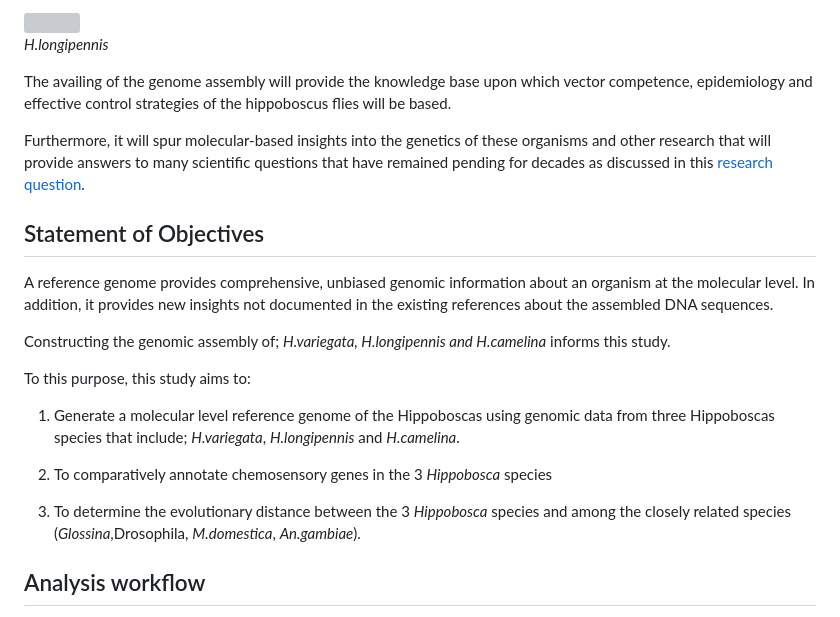
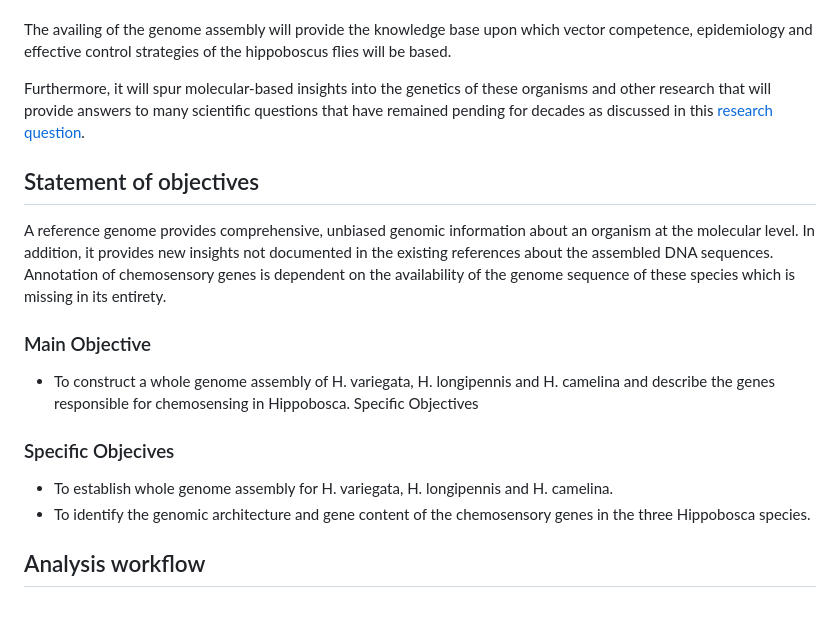
Before and after one commit to fredrickkebaso/Hippobosca_Genome_Assembly_And_Annotation, a Markdown page: README.md, the part around one of its changes. GitHub-like rendering; grey boxes are pictures that could not be loaded.

```diff
--- a/README.md
+++ b/README.md
@@ -25,26 +18,24 @@ This study focuses on the de novo genome assembly of three Hippoboscus species;
 
 
-*H.longipennis*
 
 The availing of the genome assembly will provide the knowledge base upon which vector competence, epidemiology and effective control strategies of the hippoboscus flies will be based.
 
 Furthermore, it will spur molecular-based insights into the genetics of these organisms and other research that will provide answers to many scientific questions that have remained pending for decades as discussed in this [research question](https://github.com/fredrickkebaso/Hippobosca-De-novo-Genome-Assembly/blob/main/documents/Literature/Research%20question%20or%20Gaps.md).
 
 
-## Statement of Objectives
+ ## Statement of objectives
 
-A reference genome provides comprehensive, unbiased genomic information about an organism at the molecular level. In addition, it provides new insights not documented in the existing references about the assembled DNA sequences.
+A reference genome provides comprehensive, unbiased genomic information about an organism at the molecular level. In addition, it provides new insights not documented in the existing references about the assembled DNA sequences. Annotation of chemosensory genes is dependent on the availability of the genome sequence of these species which is missing in its entirety.
 
-Constructing the genomic assembly of; *H.variegata, H.longipennis and H.camelina* informs this study.
+### Main Objective
 
-To this purpose, this study aims to:
+- To construct a whole genome assembly of H. variegata, H. longipennis and H. camelina and describe the genes responsible for chemosensing in Hippobosca.
+Specific Objectives
 
-1. Generate a molecular level reference genome of the Hippoboscas using genomic data from three Hippoboscas species that include; *H.variegata*, *H.longipennis* and *H.camelina*.
+### Specific Objecives
 
-2. To comparatively annotate chemosensory genes in the 3 *Hippobosca* species
-
-3. To determine the evolutionary distance between the 3 *Hippobosca* species and among the closely related species (*Glossina*,Drosophila, *M.domestica*, *An.gambiae*).
-
+- To establish whole genome assembly for H. variegata, H. longipennis and H. camelina.
+- To identify the genomic architecture and gene content of the chemosensory genes in the three Hippobosca species.
 
 
 ## Analysis workflow
```
Also changed, not shown: other parts of README.md (+4 -19 lines).
